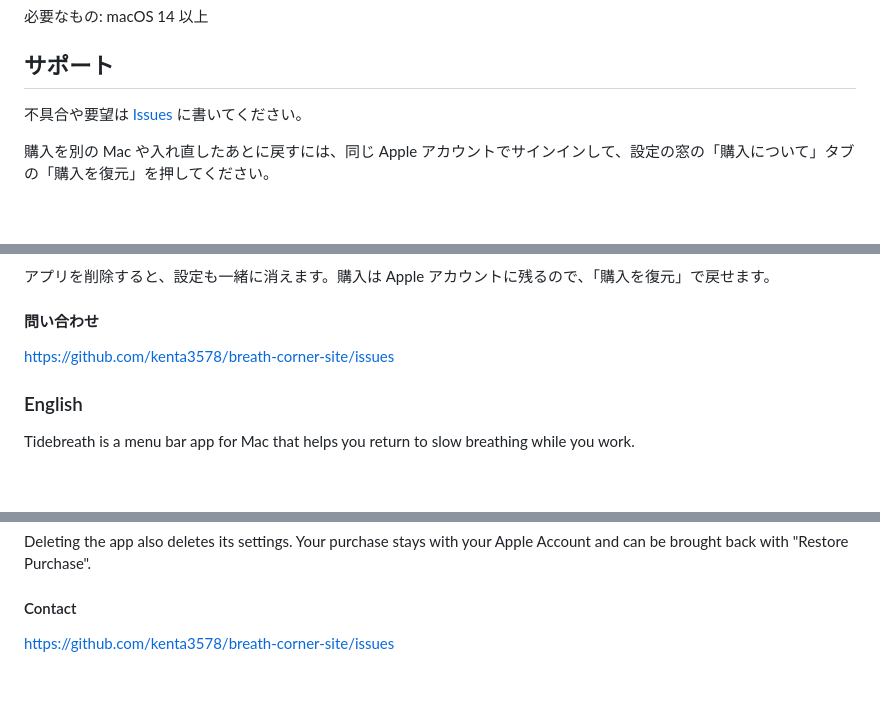
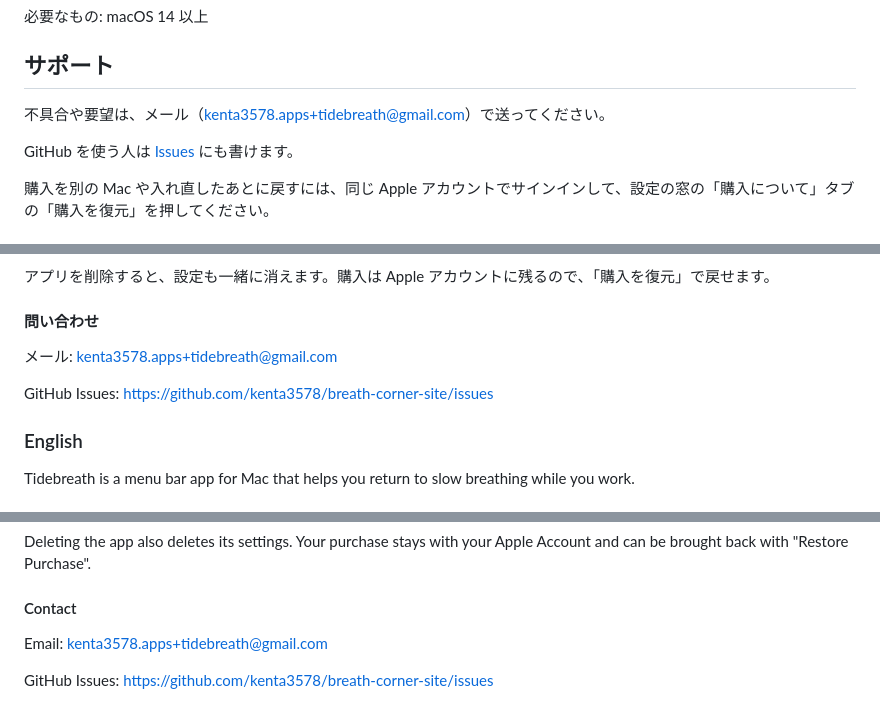
Before and after one commit to kenta3578/breath-corner-site, a Markdown page: index.md, 3 parts joined by grey strips. Drawn GitHub-style; blank space fills up the shorter version.

Commit message:
サポートと問い合わせの連絡先にメールを足す（GitHub Issues も残す）
Co-Authored-By: Claude Opus 5.5 <noreply@anthropic.com>

```diff
--- a/index.md
+++ b/index.md
@@ -14,7 +14,9 @@ OS の通知は出しません。OS の権限も求めません。はじめの7
 
 ## サポート
 
-不具合や要望は [Issues](https://github.com/kenta3578/breath-corner-site/issues) に書いてください。
+不具合や要望は、メール（[kenta3578.apps+tidebreath@gmail.com](mailto:kenta3578.apps+tidebreath@gmail.com)）で送ってください。
+
+GitHub を使う人は [Issues](https://github.com/kenta3578/breath-corner-site/issues) にも書けます。
 
 購入を別の Mac や入れ直したあとに戻すには、同じ Apple アカウントでサインインして、設定の窓の「購入について」タブの「購入を復元」を押してください。
 
@@ -48,7 +50,9 @@ Tidebreath 自身は通信をしません（上の App Store への問い合わ
 
 #### 問い合わせ
 
-https://github.com/kenta3578/breath-corner-site/issues
+メール: [kenta3578.apps+tidebreath@gmail.com](mailto:kenta3578.apps+tidebreath@gmail.com)
+
+GitHub Issues: https://github.com/kenta3578/breath-corner-site/issues
 
 ### English
 
@@ -78,4 +82,6 @@ Deleting the app also deletes its settings. Your purchase stays with your Apple
 
 #### Contact
 
-https://github.com/kenta3578/breath-corner-site/issues
+Email: [kenta3578.apps+tidebreath@gmail.com](mailto:kenta3578.apps+tidebreath@gmail.com)
+
+GitHub Issues: https://github.com/kenta3578/breath-corner-site/issues
```
